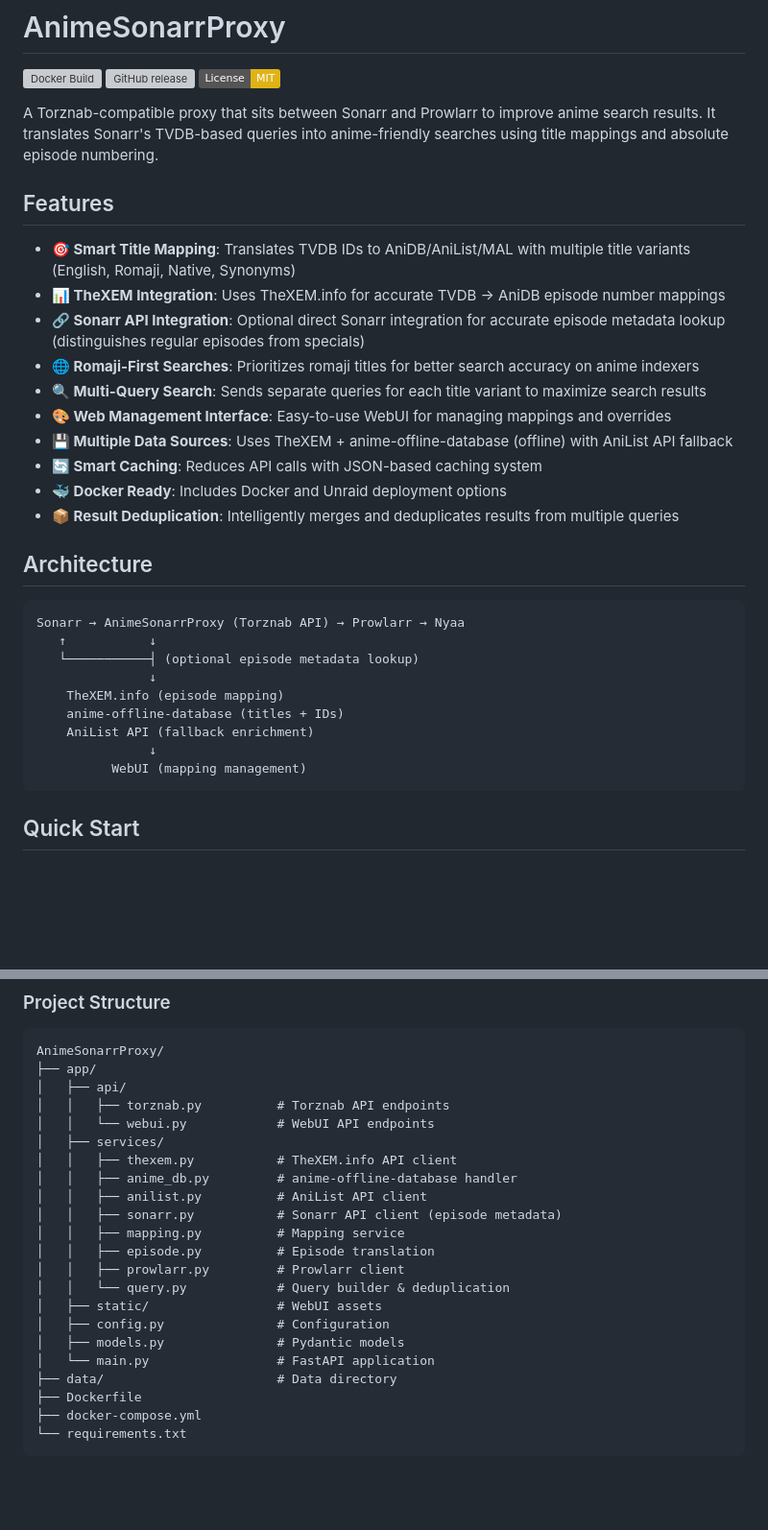
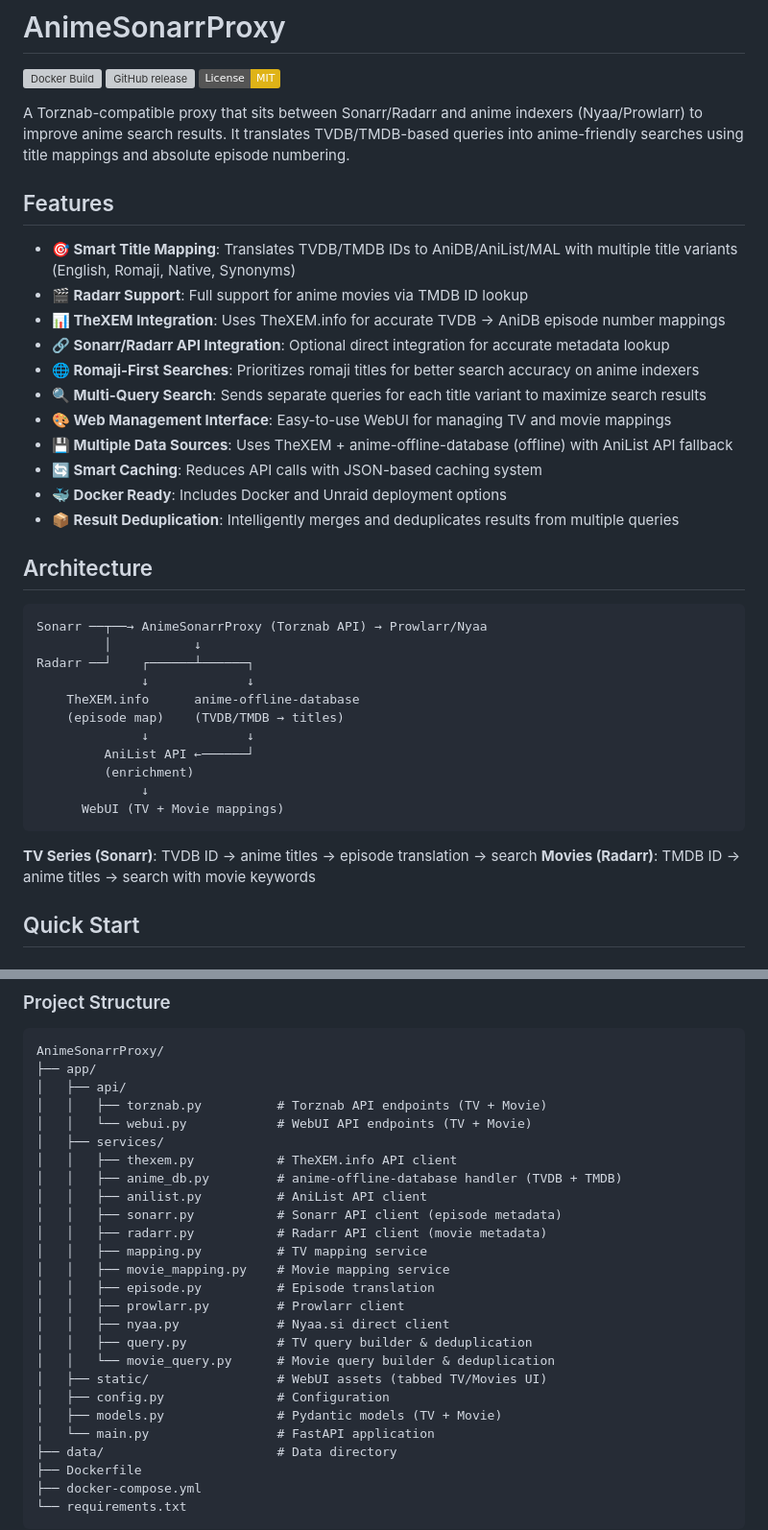
Before and after one commit to WarheadTaylor/AnimeSonarrProxy, a Markdown page: README.md, 2 parts joined by grey strips. Shown at 96% size. Rendered like a GitHub page; badges without logos; blank space fills up the shorter version; grey boxes are pictures that could not be loaded.

````diff
--- a/README.md
+++ b/README.md
@@ -4,16 +4,17 @@
 [![GitHub release](https://img.shields.io/github/v/release/WarheadTaylor/AnimeSonarrProxy)](https://github.com/WarheadTaylor/AnimeSonarrProxy/releases)
 [![License: MIT](https://img.shields.io/badge/License-MIT-yellow.svg)](https://opensource.org/licenses/MIT)
 
-A Torznab-compatible proxy that sits between Sonarr and Prowlarr to improve anime search results. It translates Sonarr's TVDB-based queries into anime-friendly searches using title mappings and absolute episode numbering.
+A Torznab-compatible proxy that sits between Sonarr/Radarr and anime indexers (Nyaa/Prowlarr) to improve anime search results. It translates TVDB/TMDB-based queries into anime-friendly searches using title mappings and absolute episode numbering.
 
 ## Features
 
-- **🎯 Smart Title Mapping**: Translates TVDB IDs to AniDB/AniList/MAL with multiple title variants (English, Romaji, Native, Synonyms)
+- **🎯 Smart Title Mapping**: Translates TVDB/TMDB IDs to AniDB/AniList/MAL with multiple title variants (English, Romaji, Native, Synonyms)
+- **🎬 Radarr Support**: Full support for anime movies via TMDB ID lookup
 - **📊 TheXEM Integration**: Uses TheXEM.info for accurate TVDB → AniDB episode number mappings
-- **🔗 Sonarr API Integration**: Optional direct Sonarr integration for accurate episode metadata lookup (distinguishes regular episodes from specials)
+- **🔗 Sonarr/Radarr API Integration**: Optional direct integration for accurate metadata lookup
 - **🌐 Romaji-First Searches**: Prioritizes romaji titles for better search accuracy on anime indexers
 - **🔍 Multi-Query Search**: Sends separate queries for each title variant to maximize search results
-- **🎨 Web Management Interface**: Easy-to-use WebUI for managing mappings and overrides
+- **🎨 Web Management Interface**: Easy-to-use WebUI for managing TV and movie mappings
 - **💾 Multiple Data Sources**: Uses TheXEM + anime-offline-database (offline) with AniList API fallback
 - **🔄 Smart Caching**: Reduces API calls with JSON-based caching system
 - **🐳 Docker Ready**: Includes Docker and Unraid deployment options
@@ -22,16 +23,21 @@ A Torznab-compatible proxy that sits between Sonarr and Prowlarr to improve anim
 ## Architecture
 
 ```
-Sonarr → AnimeSonarrProxy (Torznab API) → Prowlarr → Nyaa
-   ↑           ↓
-   └───────────┤ (optional episode metadata lookup)
-               ↓
-    TheXEM.info (episode mapping)
-    anime-offline-database (titles + IDs)
-    AniList API (fallback enrichment)
-               ↓
-          WebUI (mapping management)
+Sonarr ──┬──→ AnimeSonarrProxy (Torznab API) → Prowlarr/Nyaa
+         │           ↓
+Radarr ──┘    ┌──────┴──────┐
+              ↓             ↓
+    TheXEM.info      anime-offline-database
+    (episode map)    (TVDB/TMDB → titles)
+              ↓             ↓
+         AniList API ←──────┘
+         (enrichment)
+              ↓
+      WebUI (TV + Movie mappings)
 ```
+
+**TV Series (Sonarr)**: TVDB ID → anime titles → episode translation → search
+**Movies (Radarr)**: TMDB ID → anime titles → search with movie keywords
 
 ## Quick Start
 
@@ -348,20 +405,24 @@ uvicorn app.main:app --reload --host 0.0.0.0 --port 8000
 AnimeSonarrProxy/
 ├── app/
 │   ├── api/
-│   │   ├── torznab.py          # Torznab API endpoints
-│   │   └── webui.py            # WebUI API endpoints
+│   │   ├── torznab.py          # Torznab API endpoints (TV + Movie)
+│   │   └── webui.py            # WebUI API endpoints (TV + Movie)
 │   ├── services/
 │   │   ├── thexem.py           # TheXEM.info API client
-│   │   ├── anime_db.py         # anime-offline-database handler
+│   │   ├── anime_db.py         # anime-offline-database handler (TVDB + TMDB)
 │   │   ├── anilist.py          # AniList API client
 │   │   ├── sonarr.py           # Sonarr API client (episode metadata)
-│   │   ├── mapping.py          # Mapping service
+│   │   ├── radarr.py           # Radarr API client (movie metadata)
+│   │   ├── mapping.py          # TV mapping service
+│   │   ├── movie_mapping.py    # Movie mapping service
 │   │   ├── episode.py          # Episode translation
 │   │   ├── prowlarr.py         # Prowlarr client
-│   │   └── query.py            # Query builder & deduplication
-│   ├── static/                 # WebUI assets
+│   │   ├── nyaa.py             # Nyaa.si direct client
+│   │   ├── query.py            # TV query builder & deduplication
+│   │   └── movie_query.py      # Movie query builder & deduplication
+│   ├── static/                 # WebUI assets (tabbed TV/Movies UI)
 │   ├── config.py               # Configuration
-│   ├── models.py               # Pydantic models
+│   ├── models.py               # Pydantic models (TV + Movie)
 │   └── main.py                 # FastAPI application
 ├── data/                       # Data directory
 ├── Dockerfile
````
Also changed, not shown: other parts of README.md (+66 -14 lines).
